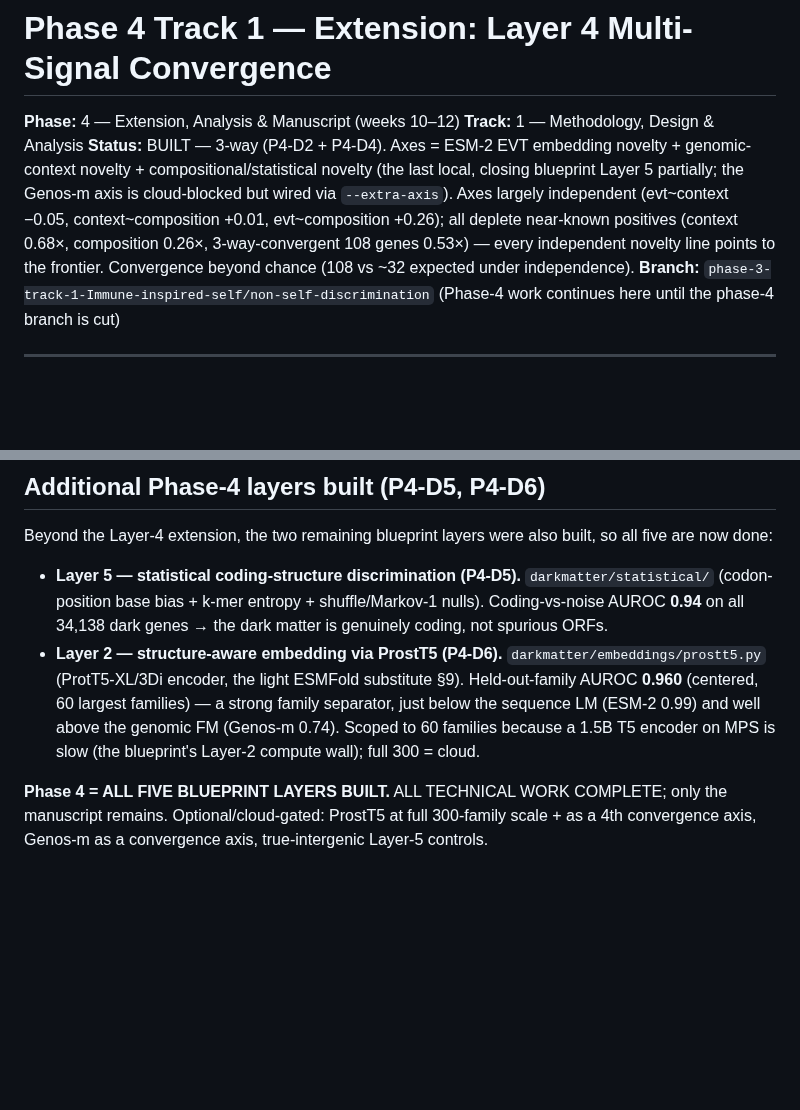
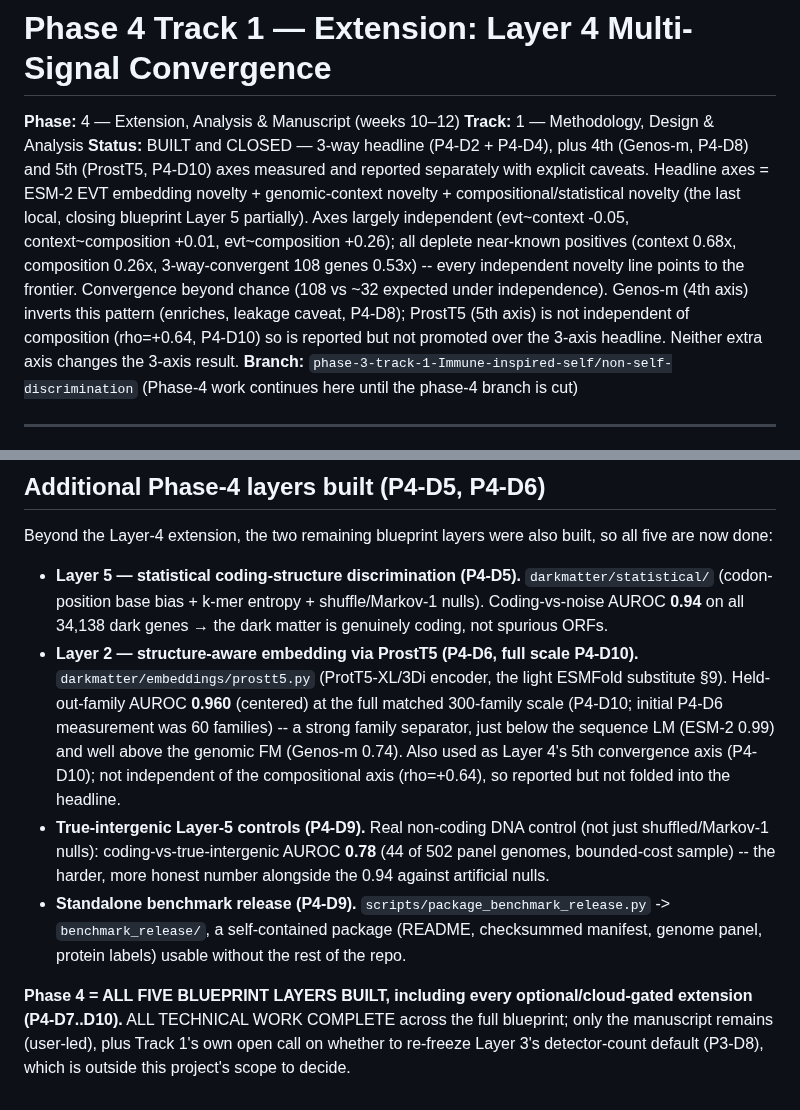
Before and after one commit to Ganglet/Obscuron, a Markdown page: docs/Track1_phase4_extension_design.md, 2 parts joined by grey strips. Rendered like a GitHub page; blank space fills up the shorter version.

Commit message:
close out stale status in phase 4 design doc and phase 2 handoff checklist
phase 4 design doc still said prostt5 was 60-family/cloud-gated and the
genos-m axis was cloud-blocked -- both finished weeks ago. also marks
the phase 2 handoff's open checklist resolved, kept as historical record.

```diff
--- a/docs/Track1_phase4_extension_design.md
+++ b/docs/Track1_phase4_extension_design.md
@@ -2,7 +2,7 @@
 
 **Phase:** 4 — Extension, Analysis & Manuscript (weeks 10–12)
 **Track:** 1 — Methodology, Design & Analysis
-**Status:** BUILT — 3-way (P4-D2 + P4-D4). Axes = ESM-2 EVT embedding novelty + genomic-context novelty + compositional/statistical novelty (the last local, closing blueprint Layer 5 partially; the Genos-m axis is cloud-blocked but wired via `--extra-axis`). Axes largely independent (evt~context −0.05, context~composition +0.01, evt~composition +0.26); all deplete near-known positives (context 0.68×, composition 0.26×, 3-way-convergent 108 genes 0.53×) — every independent novelty line points to the frontier. Convergence beyond chance (108 vs ~32 expected under independence).
+**Status:** BUILT and CLOSED — 3-way headline (P4-D2 + P4-D4), plus 4th (Genos-m, P4-D8) and 5th (ProstT5, P4-D10) axes measured and reported separately with explicit caveats. Headline axes = ESM-2 EVT embedding novelty + genomic-context novelty + compositional/statistical novelty (the last local, closing blueprint Layer 5 partially). Axes largely independent (evt~context -0.05, context~composition +0.01, evt~composition +0.26); all deplete near-known positives (context 0.68x, composition 0.26x, 3-way-convergent 108 genes 0.53x) -- every independent novelty line points to the frontier. Convergence beyond chance (108 vs ~32 expected under independence). Genos-m (4th axis) inverts this pattern (enriches, leakage caveat, P4-D8); ProstT5 (5th axis) is not independent of composition (rho=+0.64, P4-D10) so is reported but not promoted over the 3-axis headline. Neither extra axis changes the 3-axis result.
 **Branch:** `phase-3-track-1-Immune-inspired-self/non-self-discrimination` (Phase-4 work continues here until the phase-4 branch is cut)
 
 ---
@@ -148,12 +148,22 @@ five are now done:
 - **Layer 5 — statistical coding-structure discrimination (P4-D5).** `darkmatter/statistical/`
   (codon-position base bias + k-mer entropy + shuffle/Markov-1 nulls). Coding-vs-noise AUROC
   **0.94** on all 34,138 dark genes → the dark matter is genuinely coding, not spurious ORFs.
-- **Layer 2 — structure-aware embedding via ProstT5 (P4-D6).** `darkmatter/embeddings/prostt5.py`
-  (ProtT5-XL/3Di encoder, the light ESMFold substitute §9). Held-out-family AUROC **0.960**
-  (centered, 60 largest families) — a strong family separator, just below the sequence LM
-  (ESM-2 0.99) and well above the genomic FM (Genos-m 0.74). Scoped to 60 families because
-  a 1.5B T5 encoder on MPS is slow (the blueprint's Layer-2 compute wall); full 300 = cloud.
+- **Layer 2 — structure-aware embedding via ProstT5 (P4-D6, full scale P4-D10).**
+  `darkmatter/embeddings/prostt5.py` (ProtT5-XL/3Di encoder, the light ESMFold substitute
+  §9). Held-out-family AUROC **0.960** (centered) at the full matched 300-family scale
+  (P4-D10; initial P4-D6 measurement was 60 families) -- a strong family separator, just
+  below the sequence LM (ESM-2 0.99) and well above the genomic FM (Genos-m 0.74). Also
+  used as Layer 4's 5th convergence axis (P4-D10); not independent of the compositional
+  axis (rho=+0.64), so reported but not folded into the headline.
+- **True-intergenic Layer-5 controls (P4-D9).** Real non-coding DNA control (not just
+  shuffled/Markov-1 nulls): coding-vs-true-intergenic AUROC **0.78** (44 of 502 panel
+  genomes, bounded-cost sample) -- the harder, more honest number alongside the 0.94
+  against artificial nulls.
+- **Standalone benchmark release (P4-D9).** `scripts/package_benchmark_release.py` ->
+  `benchmark_release/`, a self-contained package (README, checksummed manifest, genome
+  panel, protein labels) usable without the rest of the repo.
 
-**Phase 4 = ALL FIVE BLUEPRINT LAYERS BUILT.** ALL TECHNICAL WORK COMPLETE; only the
-manuscript remains. Optional/cloud-gated: ProstT5 at full 300-family scale + as a 4th
-convergence axis, Genos-m as a convergence axis, true-intergenic Layer-5 controls.
+**Phase 4 = ALL FIVE BLUEPRINT LAYERS BUILT, including every optional/cloud-gated
+extension (P4-D7..D10).** ALL TECHNICAL WORK COMPLETE across the full blueprint; only
+the manuscript remains (user-led), plus Track 1's own open call on whether to re-freeze
+Layer 3's detector-count default (P3-D8), which is outside this project's scope to decide.
```
Also changed, not shown: docs/Track2_Phase2_scoring_handoff.md (+11 -4 lines).
